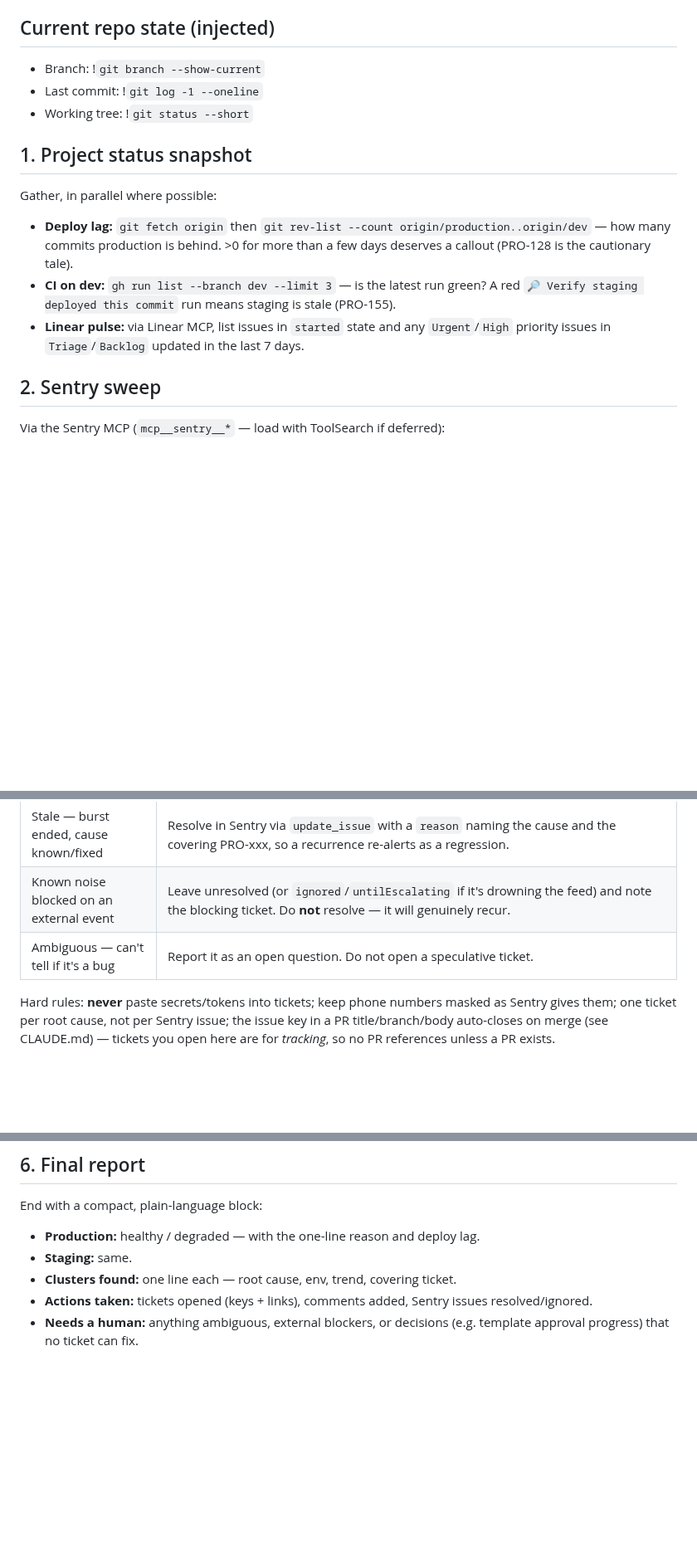
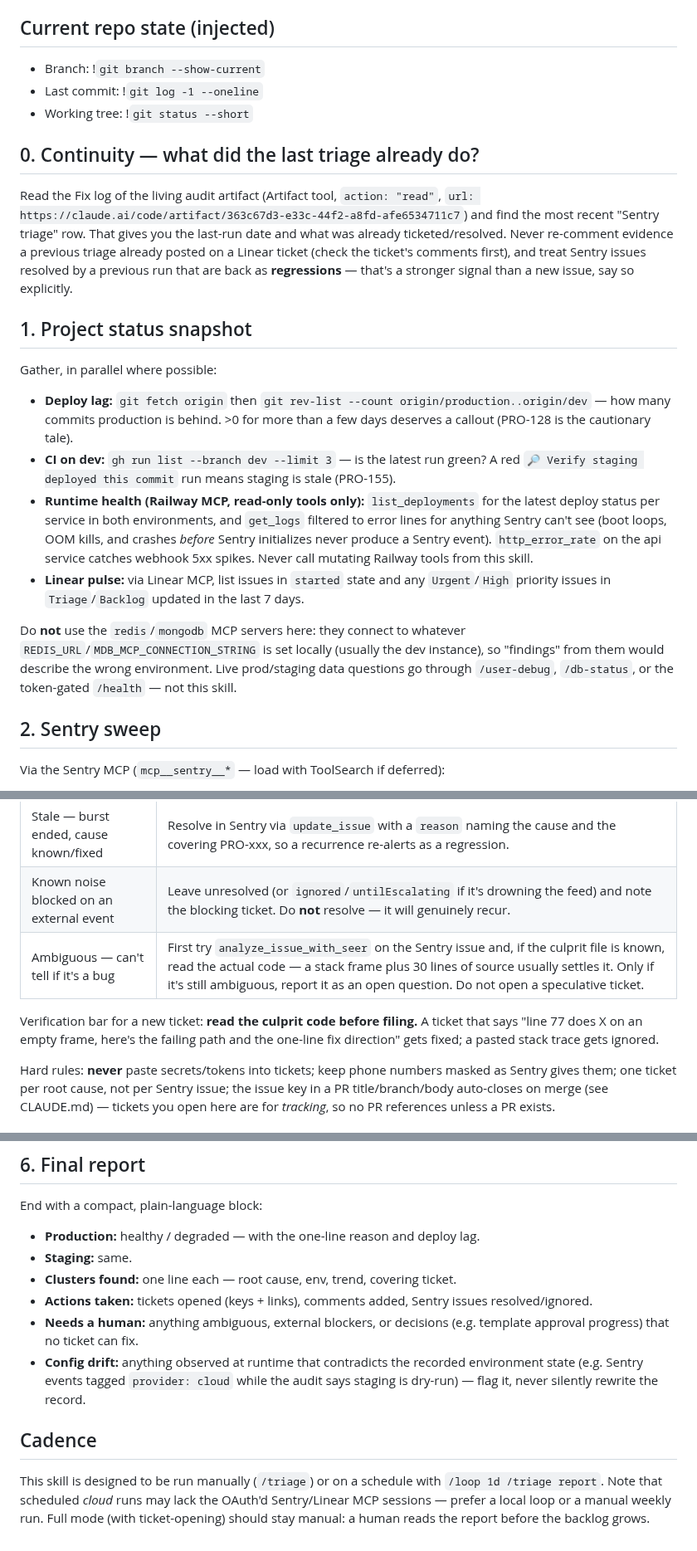
Before and after one commit to netanel152/proli, a Markdown page: .claude/commands/triage.md, 3 parts joined by grey strips. Shown at 83% size. Drawn GitHub-style; blank space fills up the shorter version.

Commit message:
chore: harden /triage — continuity check, Railway runtime health, Seer + code-read verification bar, cadence guidance
- Step 0: read the audit artifact's last triage row; never repeat
  evidence comments; returned-after-resolve = regression signal
- Runtime health via read-only Railway MCP (boot loops and pre-Sentry
  crashes never reach Sentry); explicit ban on local redis/mongo MCP
  (wrong-environment findings)
- Ambiguous issues: Seer analysis + read the culprit code before
  filing; verification bar for new tickets
- Config-drift line in the report; cadence notes (/loop for report
  mode, full mode stays manual)

Co-Authored-By: Claude Fable 5 <noreply@anthropic.com>
Claude-Session: https://claude.ai/code/session_01BbBYRmx6Pa4wWvUVWDVfQQ

```diff
--- a/.claude/commands/triage.md
+++ b/.claude/commands/triage.md
@@ -14,13 +14,20 @@ Stack context lives in CLAUDE.md — read it first if not already in context. Se
 - Last commit: !`git log -1 --oneline`
 - Working tree: !`git status --short`
 
+## 0. Continuity — what did the last triage already do?
+
+Read the Fix log of the living audit artifact (Artifact tool, `action: "read"`, `url: https://claude.ai/code/artifact/363c67d3-e33c-44f2-a8fd-afe6534711c7`) and find the most recent "Sentry triage" row. That gives you the last-run date and what was already ticketed/resolved. Never re-comment evidence a previous triage already posted on a Linear ticket (check the ticket's comments first), and treat Sentry issues resolved by a previous run that are back as **regressions** — that's a stronger signal than a new issue, say so explicitly.
+
 ## 1. Project status snapshot
 
 Gather, in parallel where possible:
 
 - **Deploy lag:** `git fetch origin` then `git rev-list --count origin/production..origin/dev` — how many commits production is behind. >0 for more than a few days deserves a callout (PRO-128 is the cautionary tale).
 - **CI on dev:** `gh run list --branch dev --limit 3` — is the latest run green? A red `🔎 Verify staging deployed this commit` run means staging is stale (PRO-155).
+- **Runtime health (Railway MCP, read-only tools only):** `list_deployments` for the latest deploy status per service in both environments, and `get_logs` filtered to error lines for anything Sentry can't see (boot loops, OOM kills, and crashes *before* Sentry initializes never produce a Sentry event). `http_error_rate` on the api service catches webhook 5xx spikes. Never call mutating Railway tools from this skill.
 - **Linear pulse:** via Linear MCP, list issues in `started` state and any `Urgent`/`High` priority issues in `Triage`/`Backlog` updated in the last 7 days.
+
+Do **not** use the `redis`/`mongodb` MCP servers here: they connect to whatever `REDIS_URL`/`MDB_MCP_CONNECTION_STRING` is set locally (usually the dev instance), so "findings" from them would describe the wrong environment. Live prod/staging data questions go through `/user-debug`, `/db-status`, or the token-gated `/health` — not this skill.
 
 ## 2. Sentry sweep
 
@@ -48,7 +55,9 @@ For each cluster, search Linear (`list_issues` with `query`) for an existing tic
 | New repo-side bug with clear evidence | Open a ticket via `save_issue` (team `Proli`): Sentry links, stack frames, environment, "why it matters", suggested direction, `relatedTo` the sibling tickets, label `Bug` (+ `launch-readiness` if it gates the pilot). Priority: Urgent only if production-user-facing *now*, else High. |
 | Stale — burst ended, cause known/fixed | Resolve in Sentry via `update_issue` with a `reason` naming the cause and the covering PRO-xxx, so a recurrence re-alerts as a regression. |
 | Known noise blocked on an external event | Leave unresolved (or `ignored`/`untilEscalating` if it's drowning the feed) and note the blocking ticket. Do **not** resolve — it will genuinely recur. |
-| Ambiguous — can't tell if it's a bug | Report it as an open question. Do not open a speculative ticket. |
+| Ambiguous — can't tell if it's a bug | First try `analyze_issue_with_seer` on the Sentry issue and, if the culprit file is known, read the actual code — a stack frame plus 30 lines of source usually settles it. Only if it's still ambiguous, report it as an open question. Do not open a speculative ticket. |
+
+Verification bar for a new ticket: **read the culprit code before filing.** A ticket that says "line 77 does X on an empty frame, here's the failing path and the one-line fix direction" gets fixed; a pasted stack trace gets ignored.
 
 Hard rules: **never** paste secrets/tokens into tickets; keep phone numbers masked as Sentry gives them; one ticket per root cause, not per Sentry issue; the issue key in a PR title/branch/body auto-closes on merge (see CLAUDE.md) — tickets you open here are for *tracking*, so no PR references unless a PR exists.
 
@@ -65,3 +74,8 @@ End with a compact, plain-language block:
 - **Clusters found:** one line each — root cause, env, trend, covering ticket.
 - **Actions taken:** tickets opened (keys + links), comments added, Sentry issues resolved/ignored.
 - **Needs a human:** anything ambiguous, external blockers, or decisions (e.g. template approval progress) that no ticket can fix.
+- **Config drift:** anything observed at runtime that contradicts the recorded environment state (e.g. Sentry events tagged `provider: cloud` while the audit says staging is dry-run) — flag it, never silently rewrite the record.
+
+## Cadence
+
+This skill is designed to be run manually (`/triage`) or on a schedule with `/loop 1d /triage report`. Note that scheduled *cloud* runs may lack the OAuth'd Sentry/Linear MCP sessions — prefer a local loop or a manual weekly run. Full mode (with ticket-opening) should stay manual: a human reads the report before the backlog grows.
```
